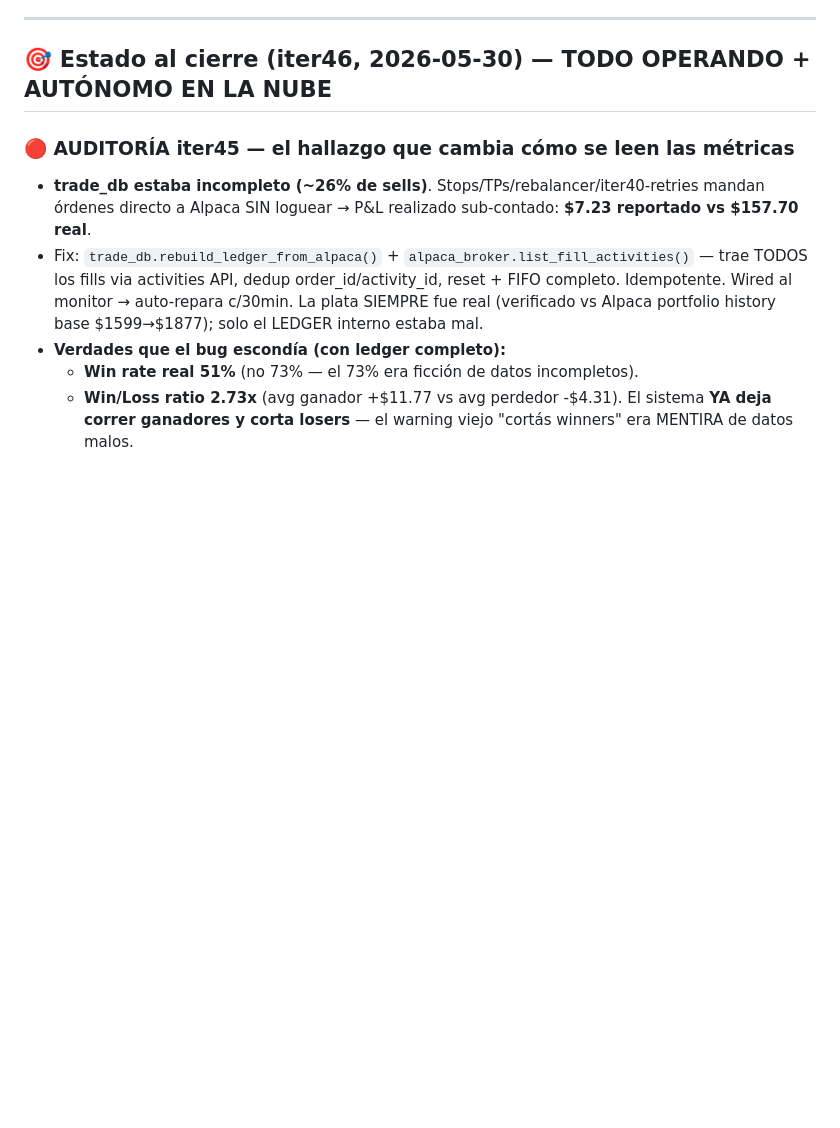
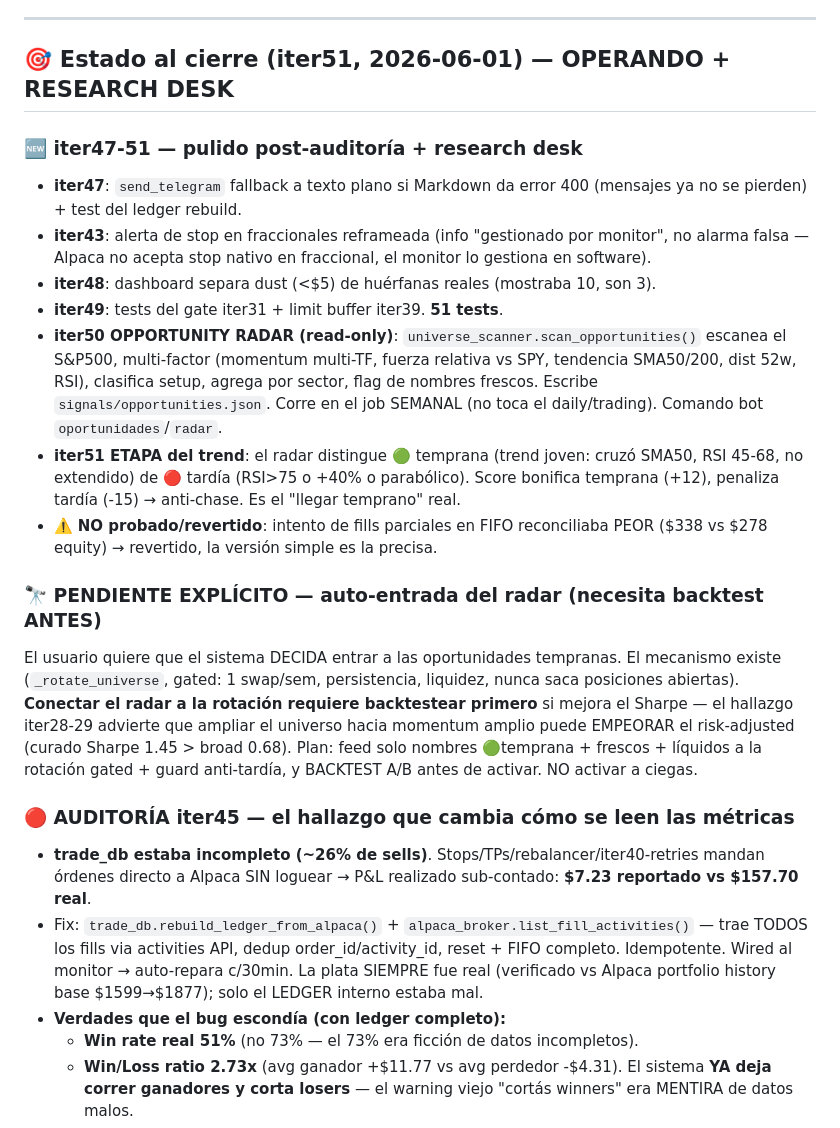
Before and after one commit to sfelix23/alpha-agent, a Markdown page: HANDOFF.md, the part around the change. Rendered like a GitHub page; blank space fills up the shorter version.

Commit message:
docs(iter51): research desk + auto-entrada pendiente de backtest
Co-Authored-By: Claude Opus 4.8 <noreply@anthropic.com>

```diff
--- a/HANDOFF.md
+++ b/HANDOFF.md
@@ -51,7 +51,19 @@ El backtester debiasado reveló la verdad del edge. **Cada sesgo que se saca, el
 
 ---
 
-## 🎯 Estado al cierre (iter46, 2026-05-30) — TODO OPERANDO + AUTÓNOMO EN LA NUBE
+## 🎯 Estado al cierre (iter51, 2026-06-01) — OPERANDO + RESEARCH DESK
+
+### 🆕 iter47-51 — pulido post-auditoría + research desk
+- **iter47**: `send_telegram` fallback a texto plano si Markdown da error 400 (mensajes ya no se pierden) + test del ledger rebuild.
+- **iter43**: alerta de stop en fraccionales reframeada (info "gestionado por monitor", no alarma falsa — Alpaca no acepta stop nativo en fraccional, el monitor lo gestiona en software).
+- **iter48**: dashboard separa dust (<$5) de huérfanas reales (mostraba 10, son 3).
+- **iter49**: tests del gate iter31 + limit buffer iter39. **51 tests**.
+- **iter50 OPPORTUNITY RADAR (read-only)**: `universe_scanner.scan_opportunities()` escanea el S&P500, multi-factor (momentum multi-TF, fuerza relativa vs SPY, tendencia SMA50/200, dist 52w, RSI), clasifica setup, agrega por sector, flag de nombres frescos. Escribe `signals/opportunities.json`. Corre en el job SEMANAL (no toca el daily/trading). Comando bot `oportunidades`/`radar`.
+- **iter51 ETAPA del trend**: el radar distingue 🟢 temprana (trend joven: cruzó SMA50, RSI 45-68, no extendido) de 🔴 tardía (RSI>75 o +40% o parabólico). Score bonifica temprana (+12), penaliza tardía (-15) → anti-chase. Es el "llegar temprano" real.
+- ⚠️ **NO probado/revertido**: intento de fills parciales en FIFO reconciliaba PEOR ($338 vs $278 equity) → revertido, la versión simple es la precisa.
+
+### 🔭 PENDIENTE EXPLÍCITO — auto-entrada del radar (necesita backtest ANTES)
+El usuario quiere que el sistema DECIDA entrar a las oportunidades tempranas. El mecanismo existe (`_rotate_universe`, gated: 1 swap/sem, persistencia, liquidez, nunca saca posiciones abiertas). **Conectar el radar a la rotación requiere backtestear primero** si mejora el Sharpe — el hallazgo iter28-29 advierte que ampliar el universo hacia momentum amplio puede EMPEORAR el risk-adjusted (curado Sharpe 1.45 > broad 0.68). Plan: feed solo nombres 🟢temprana + frescos + líquidos a la rotación gated + guard anti-tardía, y BACKTEST A/B antes de activar. NO activar a ciegas.
 
 ### 🔴 AUDITORÍA iter45 — el hallazgo que cambia cómo se leen las métricas
 - **trade_db estaba incompleto (~26% de sells)**. Stops/TPs/rebalancer/iter40-retries mandan órdenes directo a Alpaca SIN loguear → P&L realizado sub-contado: **$7.23 reportado vs $157.70 real**.
```
